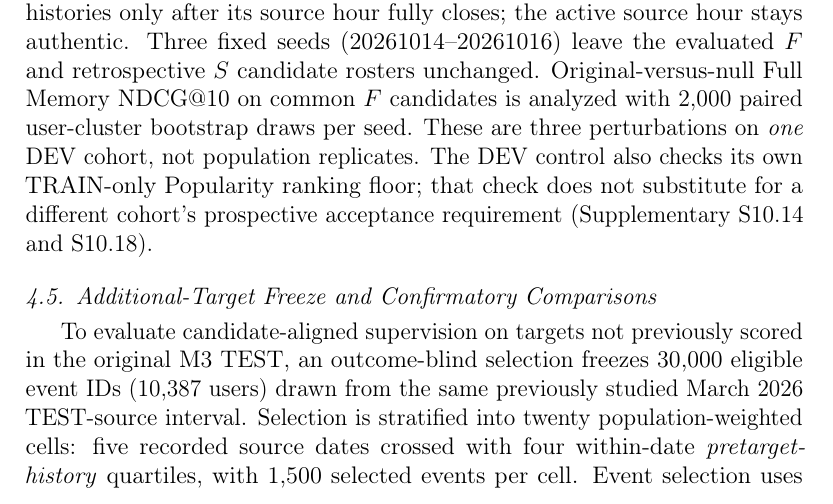
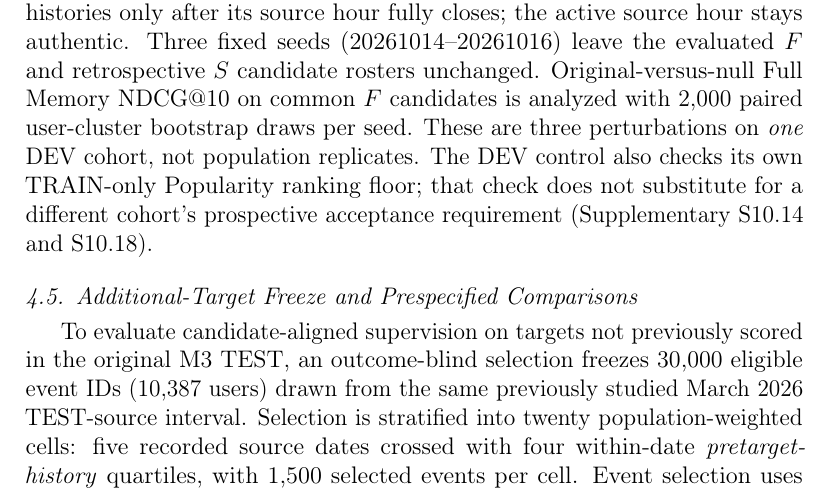
Before and after one commit to mzch0210/KuaiLive-Agent, a LaTeX paper (manuscript/kbs_latex/main.tex): part of page 17 of 38, cut so that both start at the same text. Compiled offline with pdfLaTeX.

Commit message:
edit(kbs-n12-c4): name prespecified one-shot comparisons precisely without overclaiming control completion

```diff
--- a/manuscript/kbs_latex/main.tex
+++ b/manuscript/kbs_latex/main.tex
@@ -351,7 +351,7 @@ A distinct DEV analysis uses the original 50,049 full-active M3 author-ranking D
 \paragraph{DEV historical identity perturbation (RQ3).}
 The historical-source diagnostic freezes 1,024 requests from 992 DEV users in 16 pretarget-time/activity strata, excluding a preceding 128-request feasibility pilot. An original Full/Long scorer parity check precedes constrained null construction. Historical author labels are exchanged between different viewers within the same source hour, preserving each viewer's observed event times and counts, source author-hour totals and contemporaneous creator availability. A swap affects target histories only after its source hour fully closes; the active source hour stays authentic. Three fixed seeds (20261014--20261016) leave the evaluated $F$ and retrospective $S$ candidate rosters unchanged. Original-versus-null Full Memory NDCG@10 on common $F$ candidates is analyzed with 2,000 paired user-cluster bootstrap draws per seed. These are three perturbations on \emph{one} DEV cohort, not population replicates. The DEV control also checks its own TRAIN-only Popularity ranking floor; that check does not substitute for a different cohort's prospective acceptance requirement (Supplementary S10.14 and S10.18).
 
-\subsection{Additional-Target Freeze and Confirmatory Comparisons}
+\subsection{Additional-Target Freeze and Prespecified Comparisons}
 
 To evaluate candidate-aligned supervision on targets not previously scored in the original M3 TEST, an outcome-blind selection freezes 30,000 eligible event IDs (10,387 users) drawn from the same previously studied March 2026 TEST-source interval. Selection is stratified into twenty population-weighted cells: five recorded source dates crossed with four within-date \emph{pretarget-history} quartiles, with 1,500 selected events per cell. Event selection uses source identities and earlier-observable activity, not current target authors or model utility. A nested, independently frozen 4,096-event subset (3,059 users) supports the historical-source test. Neither selection creates new future-period source data or user-disjoint replication.
 
```
